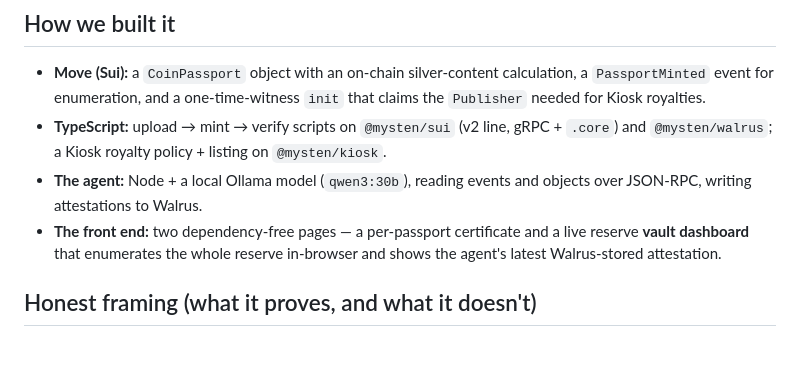
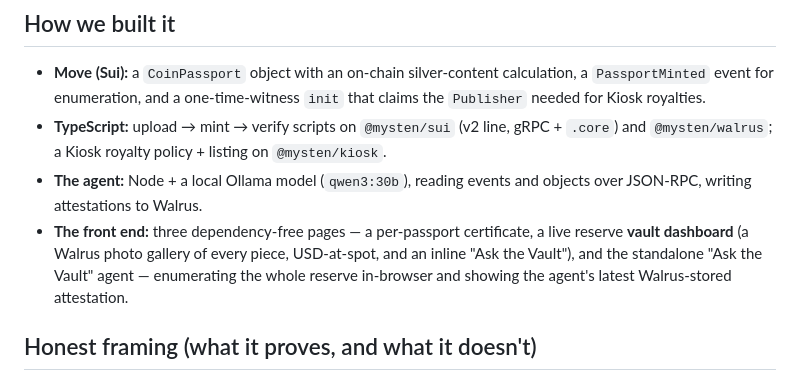
Before and after one commit to banksythequantLab/silver-passport, a Markdown page: DEVPOST.md, the part around the change. Drawn GitHub-style; blank space fills up the shorter version.

```diff
--- a/DEVPOST.md
+++ b/DEVPOST.md
@@ -41,7 +41,7 @@ The design rule that makes the agent trustworthy: **the numbers come from chain,
 - **Move (Sui):** a `CoinPassport` object with an on-chain silver-content calculation, a `PassportMinted` event for enumeration, and a one-time-witness `init` that claims the `Publisher` needed for Kiosk royalties.
 - **TypeScript:** upload → mint → verify scripts on `@mysten/sui` (v2 line, gRPC + `.core`) and `@mysten/walrus`; a Kiosk royalty policy + listing on `@mysten/kiosk`.
 - **The agent:** Node + a local Ollama model (`qwen3:30b`), reading events and objects over JSON-RPC, writing attestations to Walrus.
-- **The front end:** two dependency-free pages — a per-passport certificate and a live reserve **vault dashboard** that enumerates the whole reserve in-browser and shows the agent's latest Walrus-stored attestation.
+- **The front end:** three dependency-free pages — a per-passport certificate, a live reserve **vault dashboard** (a Walrus photo gallery of every piece, USD-at-spot, and an inline "Ask the Vault"), and the standalone "Ask the Vault" agent — enumerating the whole reserve in-browser and showing the agent's latest Walrus-stored attestation.
 
 ## Honest framing (what it proves, and what it doesn't)
 
```
Also changed, not shown: README.md (+2 -2 lines).
